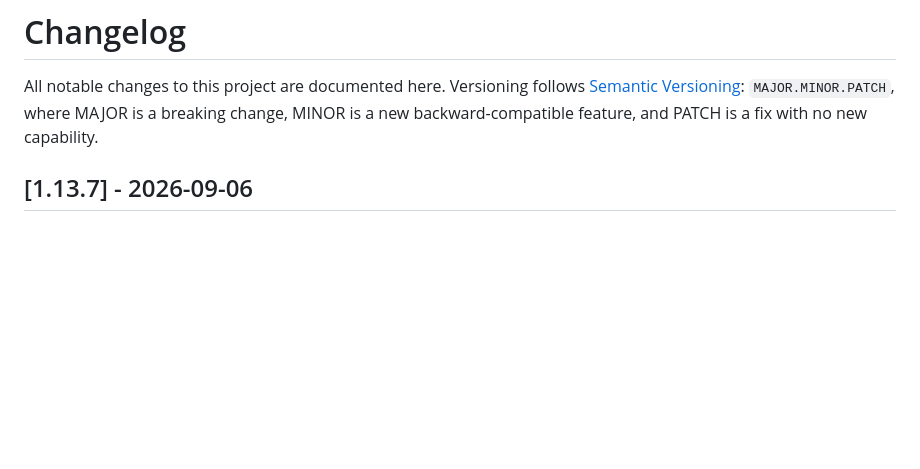
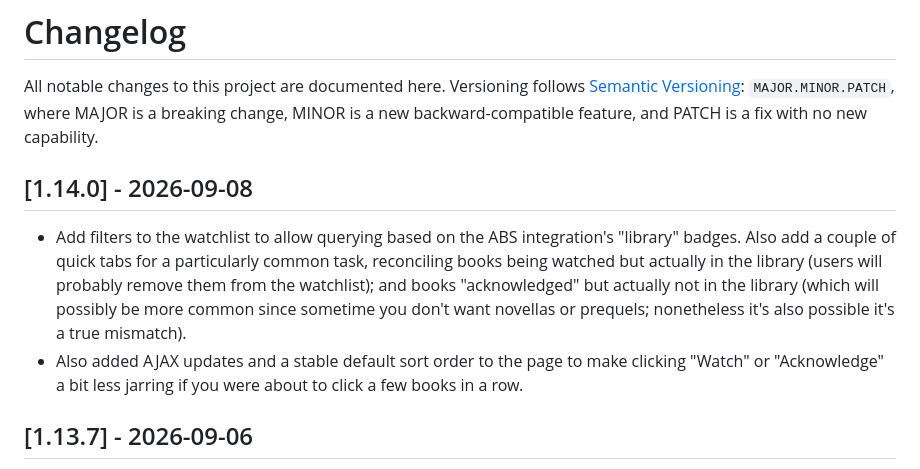
Before and after one commit to doubleu88/audiobook-series-tracker, a Markdown page: CHANGELOG.md, the part around the change. GitHub-like rendering; blank space fills up the shorter version.

Commit message:
Update CHANGELOG.md for #22

```diff
--- a/CHANGELOG.md
+++ b/CHANGELOG.md
@@ -4,6 +4,11 @@ All notable changes to this project are documented here. Versioning follows
 [Semantic Versioning](https://semver.org/): `MAJOR.MINOR.PATCH`, where
 MAJOR is a breaking change, MINOR is a new backward-compatible feature, and
 PATCH is a fix with no new capability.
+
+## [1.14.0] - 2026-09-08
+
+- Add filters to the watchlist to allow querying based on the ABS integration's "library" badges. Also add a couple of quick tabs for a particularly common task, reconciling books being watched but actually in the library (users will probably remove them from the watchlist); and books "acknowledged" but actually not in the library (which will possibly be more common since sometime you don't want novellas or prequels; nonetheless it's also possible it's a true mismatch).
+- Also added AJAX updates and a stable default sort order to the page to make clicking "Watch" or "Acknowledge" a bit less jarring if you were about to click a few books in a row.
 
 ## [1.13.7] - 2026-09-06
 
```
